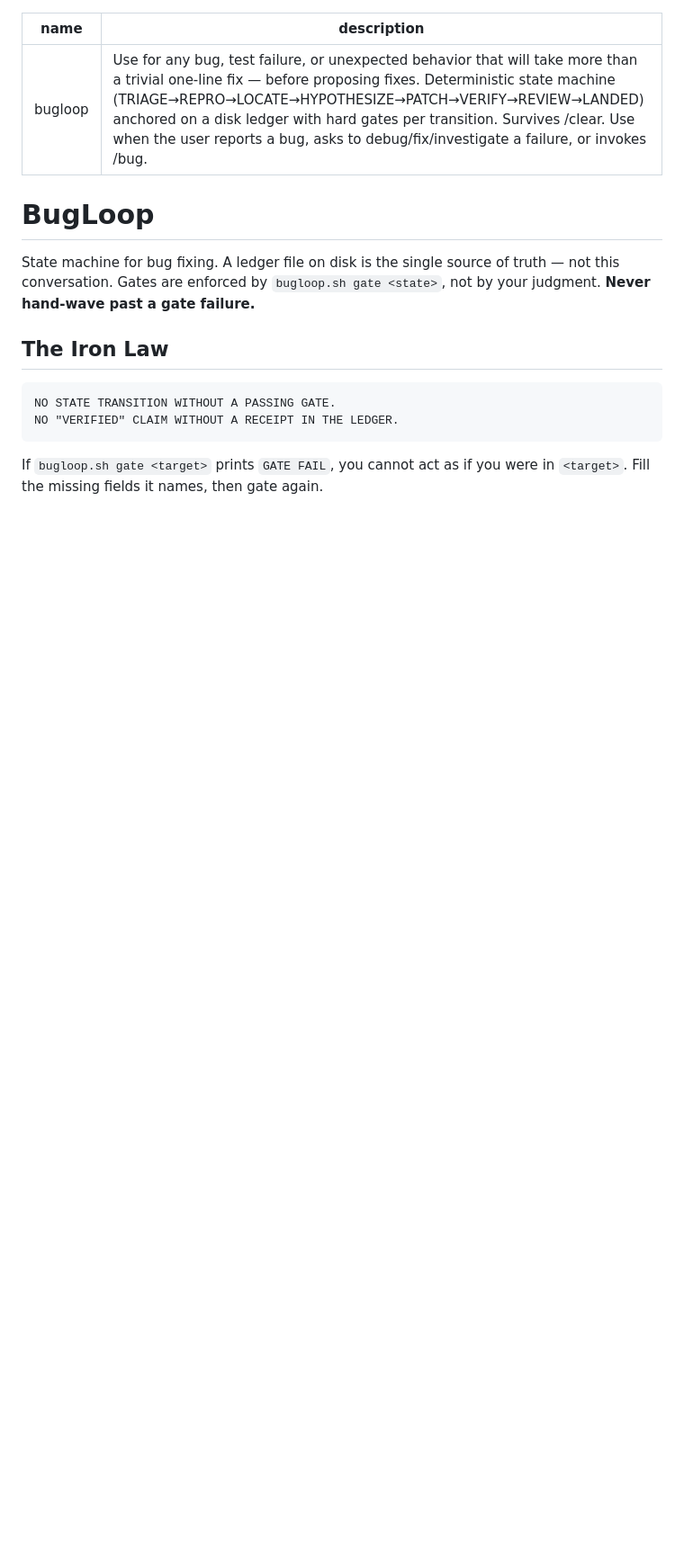
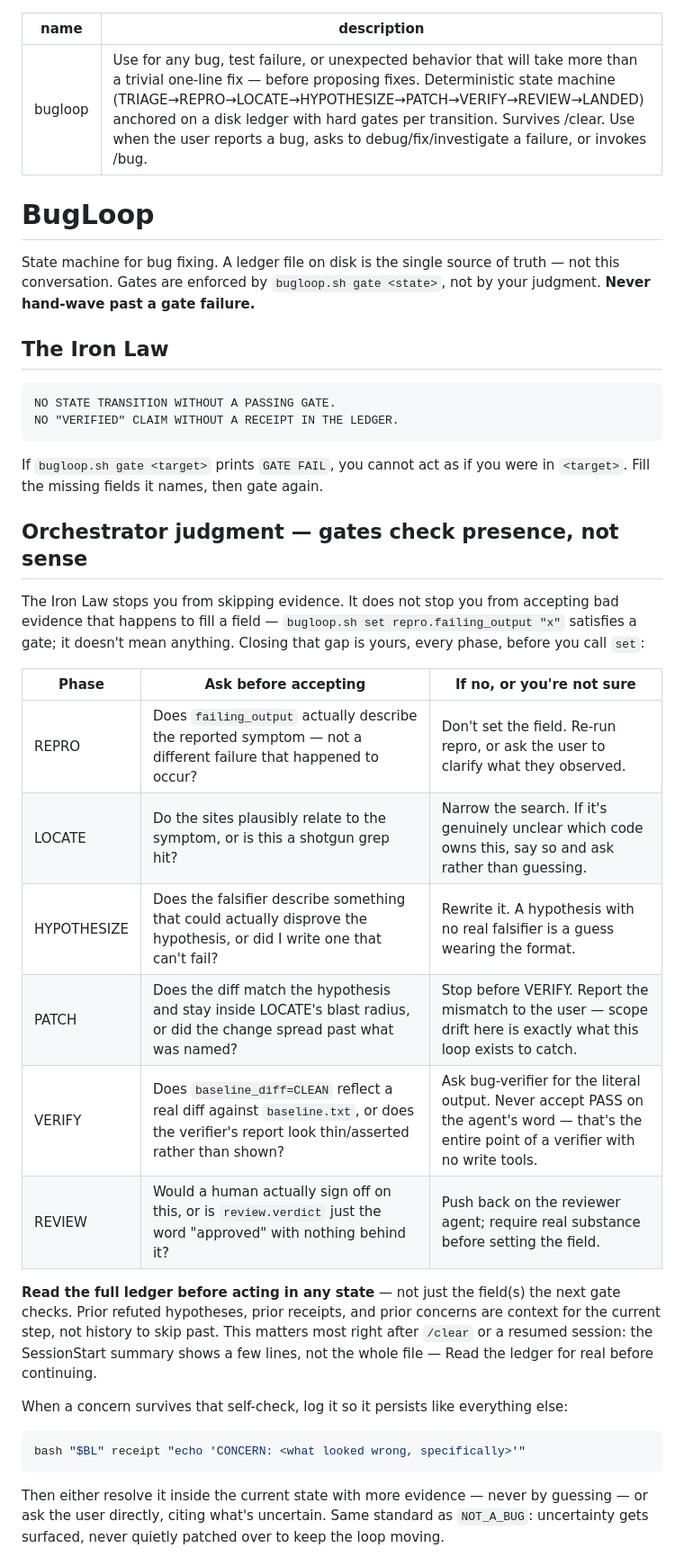
Before and after one commit to ako2cjairo1/bugloop-plugin, a Markdown page: skills/bugloop/SKILL.md, the part around one of its changes. Shown at 90% size. Rendered like a GitHub page; blank space fills up the shorter version.

````diff
--- a/skills/bugloop/SKILL.md
+++ b/skills/bugloop/SKILL.md
@@ -18,3 +18,37 @@ NO "VERIFIED" CLAIM WITHOUT A RECEIPT IN THE LEDGER.
 
 If `bugloop.sh gate <target>` prints `GATE FAIL`, you cannot act as if you were
 in `<target>`. Fill the missing fields it names, then gate again.
+
+## Orchestrator judgment — gates check presence, not sense
+
+The Iron Law stops you from skipping evidence. It does not stop you from
+accepting bad evidence that happens to fill a field —
+`bugloop.sh set repro.failing_output "x"` satisfies a gate; it doesn't mean
+anything. Closing that gap is yours, every phase, before you call `set`:
+
+| Phase | Ask before accepting | If no, or you're not sure |
+|---|---|---|
+| REPRO | Does `failing_output` actually describe the reported symptom — not a different failure that happened to occur? | Don't set the field. Re-run repro, or ask the user to clarify what they observed. |
+| LOCATE | Do the sites plausibly relate to the symptom, or is this a shotgun grep hit? | Narrow the search. If it's genuinely unclear which code owns this, say so and ask rather than guessing. |
+| HYPOTHESIZE | Does the falsifier describe something that could actually disprove the hypothesis, or did I write one that can't fail? | Rewrite it. A hypothesis with no real falsifier is a guess wearing the format. |
+| PATCH | Does the diff match the hypothesis and stay inside LOCATE's blast radius, or did the change spread past what was named? | Stop before VERIFY. Report the mismatch to the user — scope drift here is exactly what this loop exists to catch. |
+| VERIFY | Does `baseline_diff=CLEAN` reflect a real diff against `baseline.txt`, or does the verifier's report look thin/asserted rather than shown? | Ask bug-verifier for the literal output. Never accept PASS on the agent's word — that's the entire point of a verifier with no write tools. |
+| REVIEW | Would a human actually sign off on this, or is `review.verdict` just the word "approved" with nothing behind it? | Push back on the reviewer agent; require real substance before setting the field. |
+
+**Read the full ledger before acting in any state** — not just the field(s)
+the next gate checks. Prior refuted hypotheses, prior receipts, and prior
+concerns are context for the current step, not history to skip past. This
+matters most right after `/clear` or a resumed session: the SessionStart
+summary shows a few lines, not the whole file — Read the ledger for real
+before continuing.
+
+When a concern survives that self-check, log it so it persists like
+everything else:
+```bash
+bash "$BL" receipt "echo 'CONCERN: <what looked wrong, specifically>'"
+```
+Then either resolve it inside the current state with more evidence — never
+by guessing — or ask the user directly, citing what's uncertain. Same
+standard as `NOT_A_BUG`: uncertainty gets surfaced, never quietly patched
+over to keep the loop moving.
+
````
Also changed, not shown: other parts of skills/bugloop/SKILL.md (+25 -2 lines), agents/bug-reproducer.md (+1 -1 lines).
